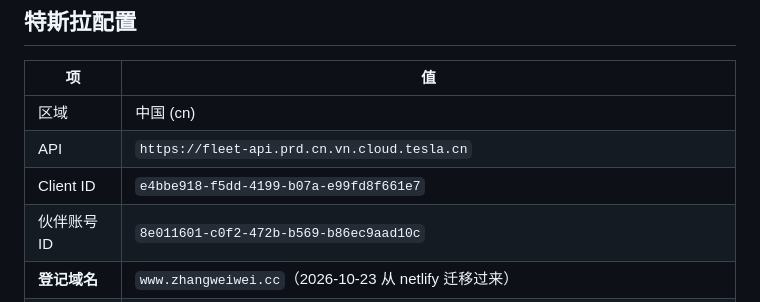
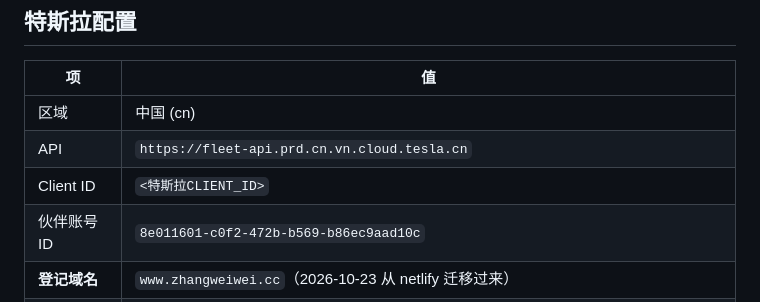
Before and after one commit to mygitall/tesla-dash, a Markdown page: DEPLOYED.md, the part around the change. GitHub-like rendering.

```diff
--- a/DEPLOYED.md
+++ b/DEPLOYED.md
@@ -260,7 +260,7 @@ curl -b cookie.txt https://www.zhangweiwei.cc/api/recorder | jq .autoLock
 |---|---|
 | 区域 | 中国 (cn) |
 | API | `https://fleet-api.prd.cn.vn.cloud.tesla.cn` |
-| Client ID | `e4bbe918-f5dd-4199-b07a-e99fd8f661e7` |
+| Client ID | `<特斯拉CLIENT_ID>` |
 | 伙伴账号 ID | `8e011601-c0f2-472b-b569-b86ec9aad10c` |
 | **登记域名** | `www.zhangweiwei.cc`（2026-10-23 从 netlify 迁移过来） |
 | 公钥 | 托管在 `https://www.zhangweiwei.cc/.well-known/appspecific/com.tesla.3p.public-key.pem` |
```
Also changed, not shown: DEPLOY-VPS.md (+2 -2 lines), docs-换VPS步骤.md (added, +271 -0 lines).
